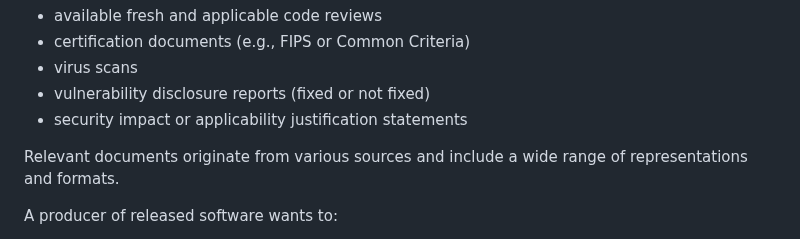
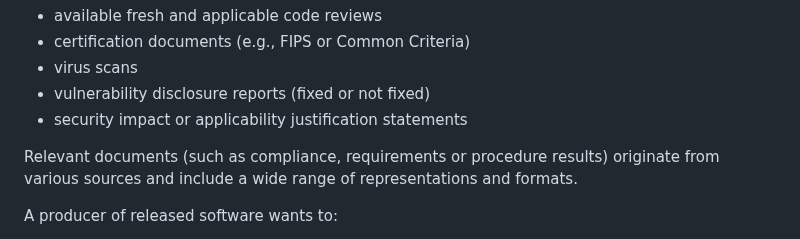
Before and after one commit to yogeshbdeshpande/draft-ietf-scitt-software-use-cases, a Markdown page: draft-ietf-scitt-software-use-cases.md, the part around the change. GitHub-like rendering.

Commit message:
Update draft-ietf-scitt-software-use-cases.md
Co-authored-by: Yogesh Deshpande <yogesh.deshpande@arm.com>

```diff
--- a/draft-ietf-scitt-software-use-cases.md
+++ b/draft-ietf-scitt-software-use-cases.md
@@ -272,7 +272,7 @@ Examples of procedure results important to audits include:
 - vulnerability disclosure reports (fixed or not fixed)
 - security impact or applicability justification statements
 
-Relevant documents originate from various sources and include a wide range of representations and formats.
+Relevant documents (such as compliance, requirements or procedure results) originate from various sources and include a wide range of representations and formats.
 
 A producer of released software wants to:
 
```
